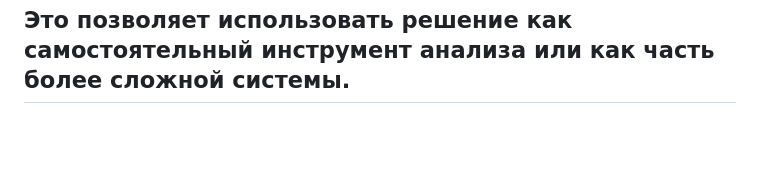
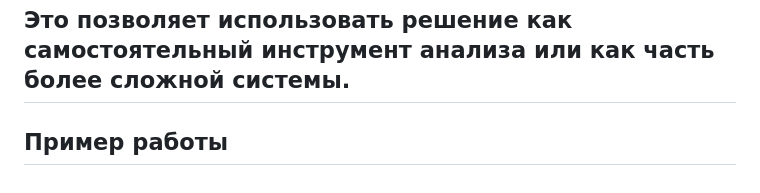
Before and after one commit to Hattach1/GutV_MIK21, a Markdown page: README.md, the part around the change. GitHub-like rendering; blank space fills up the shorter version.

```diff
--- a/README.md
+++ b/README.md
@@ -352,3 +352,4 @@ API на основе FastAPI:
 
 Это позволяет использовать решение как самостоятельный инструмент анализа или как часть более сложной системы.
 ---
+## Пример работы
```
